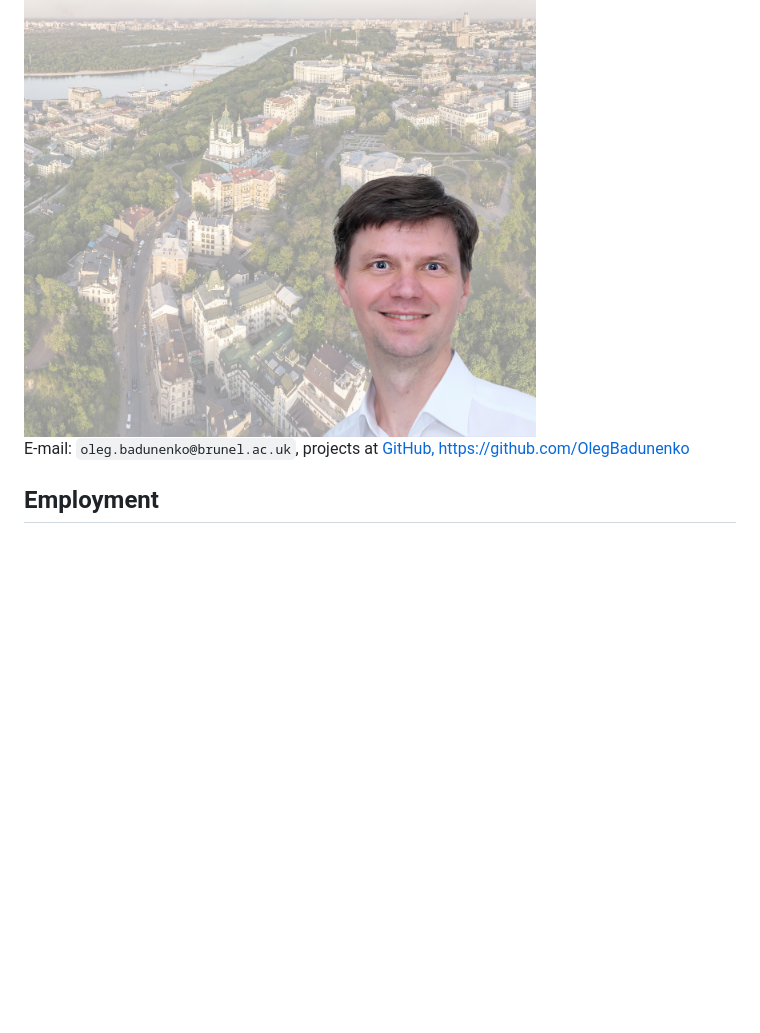
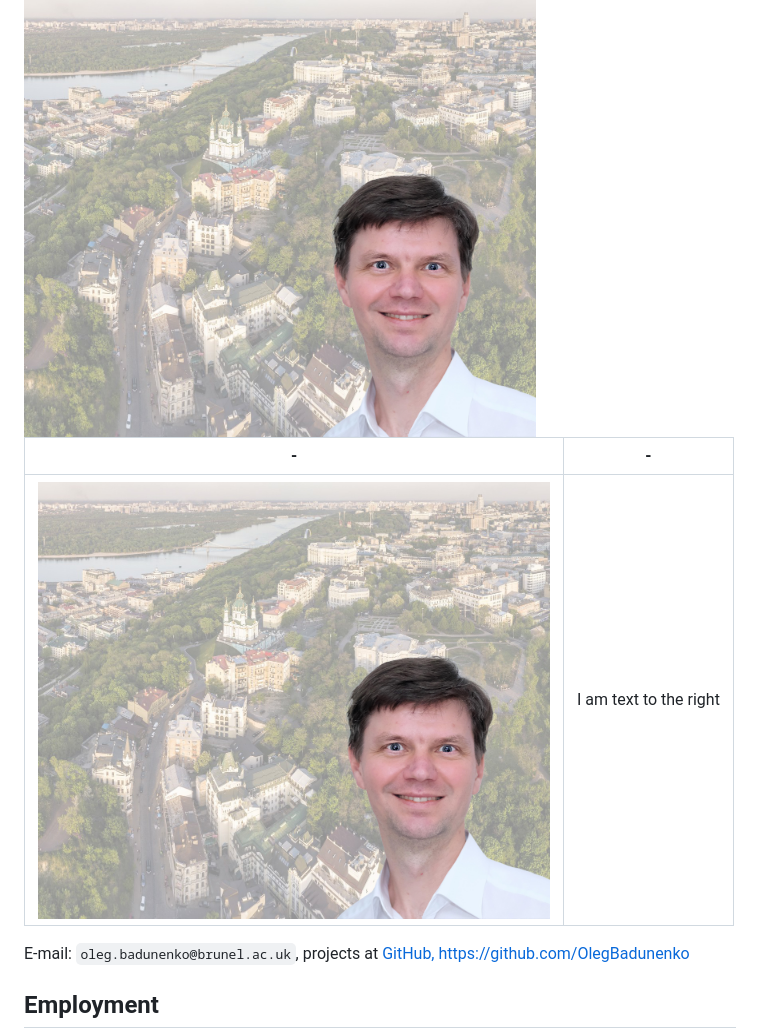
Before and after one commit to OlegBadunenko/OlegBadunenko.github.io, a Markdown page: README.md, the part around the change. GitHub-like rendering; blank space fills up the shorter version.

```diff
--- a/README.md
+++ b/README.md
@@ -1,6 +1,10 @@
 # Олег Бадуненко - Oleg Badunenko ([CV in pdf](https://drive.google.com/file/d/1D-6ev_3VyaraUQxy245oB2R6DXIP6pOD/view))
 
 <img src="mal/And_Uzviz_17.jpg"  width="512" height="437">
+
+| - | - |
+|---|---|
+| <img src="mal/And_Uzviz_17.jpg"  width="512" height="437"> | I am text to the right |
 
 E-mail: `oleg.badunenko@brunel.ac.uk`, projects at [GitHub, https://github.com/OlegBadunenko](https://github.com/OlegBadunenko)
 
```
